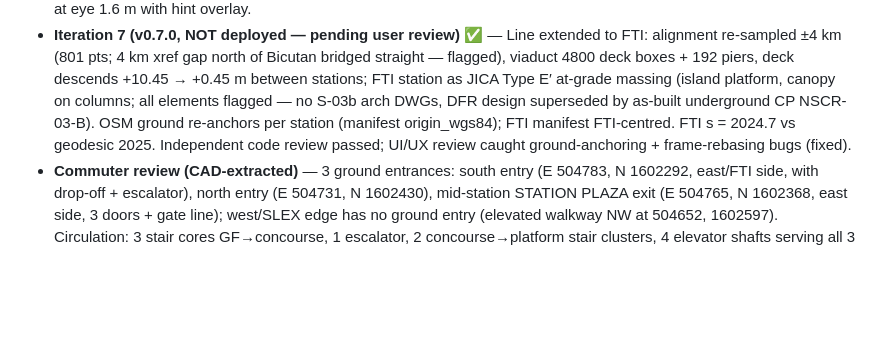
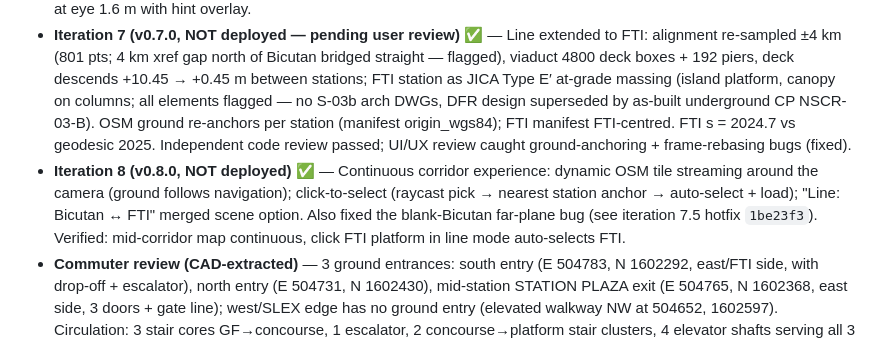
Before and after one commit to orphidian11/nscr-explorer, a Markdown page: SPEC.md, the part around the change. GitHub-like rendering; blank space fills up the shorter version.

Commit message:
SPEC: iteration 8 status log

```diff
--- a/SPEC.md
+++ b/SPEC.md
@@ -102,6 +102,7 @@ E:\NSCR\
 - **Iteration 5 ✅** — Platform rebuilt from the real balustrade footprint: the old single 109×176 m bbox slab (the "large grey rectangle") replaced with two side platforms (~4 m wide at ±9.0 m offset from the centreline — platform edges at the 6.97 m U-girder dim; 188.8 m along the axis per the 181 m end-wall spacing), yellow tactile warning strips, inner-edge parapets, and real end walls (7.8×4.0 m). Per-object `color` now honoured in both box paths of station.ts. Verified: strips render, no giant rectangle, composition coherent.
 - **Iteration 6 ✅** — Portal beams + walkable floors + walk mode: framing beams extracted from the GL +9.750 plan (525 beams: 32 portal @~10 m rhythm under the tracks, transverse + longitudinal; 1:1 scale from edge-pair separation; plans were georeferenced, not sheet-local); ground +0.50 and concourse +4.60 walkable floor slabs (wall-segment projection, 185×38 m); first-person walk mode (pointer-lock WASD, eye 1.6 m clamped to the floor you're over, smooth drop between levels). Verified: structural sandwich reads (deck → +9.75 beams → piers → concourse → ground), walk mode at eye 1.6 m with hint overlay.
 - **Iteration 7 (v0.7.0, NOT deployed — pending user review) ✅** — Line extended to FTI: alignment re-sampled ±4 km (801 pts; 4 km xref gap north of Bicutan bridged straight — flagged), viaduct 4800 deck boxes + 192 piers, deck descends +10.45 → +0.45 m between stations; FTI station as JICA Type E′ at-grade massing (island platform, canopy on columns; all elements flagged — no S-03b arch DWGs, DFR design superseded by as-built underground CP NSCR-03-B). OSM ground re-anchors per station (manifest origin_wgs84); FTI manifest FTI-centred. FTI s = 2024.7 vs geodesic 2025. Independent code review passed; UI/UX review caught ground-anchoring + frame-rebasing bugs (fixed).
+- **Iteration 8 (v0.8.0, NOT deployed) ✅** — Continuous corridor experience: dynamic OSM tile streaming around the camera (ground follows navigation); click-to-select (raycast pick → nearest station anchor → auto-select + load); "Line: Bicutan ↔ FTI" merged scene option. Also fixed the blank-Bicutan far-plane bug (see iteration 7.5 hotfix `1be23f3`). Verified: mid-corridor map continuous, click FTI platform in line mode auto-selects FTI.
 - **Commuter review (CAD-extracted)** — 3 ground entrances: south entry (E 504783, N 1602292, east/FTI side, with drop-off + escalator), north entry (E 504731, N 1602430), mid-station STATION PLAZA exit (E 504765, N 1602368, east side, 3 doors + gate line); west/SLEX edge has no ground entry (elevated walkway NW at 504652, 1602597). Circulation: 3 stair cores GF→concourse, 1 escalator, 2 concourse→platform stair clusters, 4 elevator shafts serving all 3 levels. Fare gates (89) on the concourse.
 
 ## 10. Open questions
```
